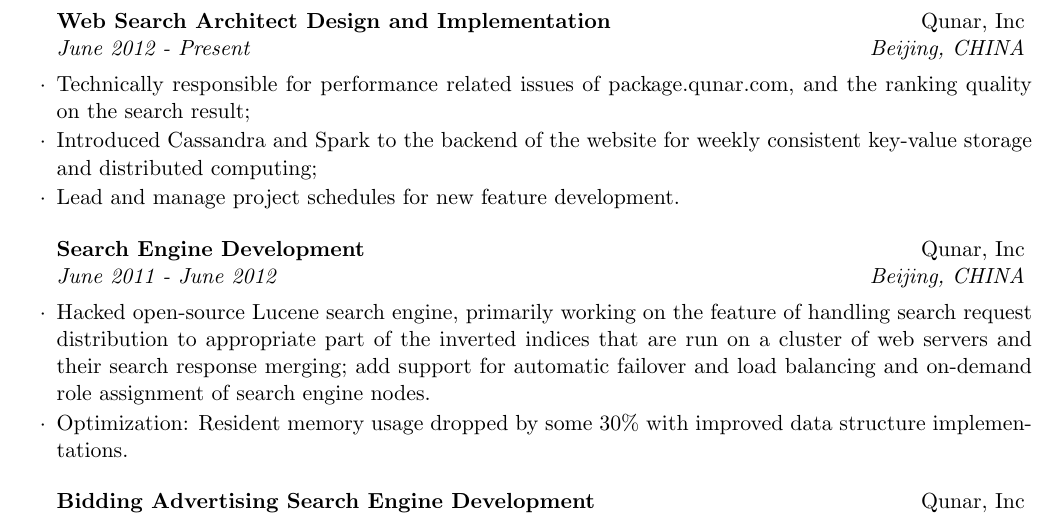
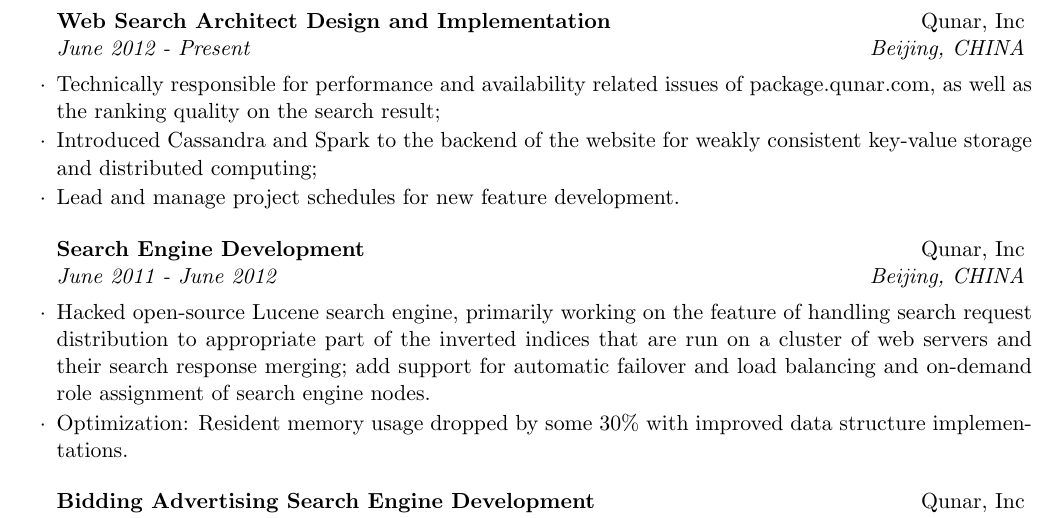
Before and after one commit to anguslee/cv-angus, a LaTeX CV (LI_Geng_resume.tex): part of page 2 of 2, cut so that both start at the same text. Compiled offline with pdfLaTeX.

Commit message:
fix typo weekly -> weakly

```diff
--- a/LI_Geng_resume.tex
+++ b/LI_Geng_resume.tex
@@ -110,8 +110,9 @@
 
 \begin{rSubsection}{Web Search Architect Design and Implementation}{Qunar, Inc}{June 2012 - Present}
 {Beijing, CHINA}
-\item Technically responsible for performance related issues of package.qunar.com, and the ranking quality on the search result;
-\item Introduced Cassandra and Spark to the backend of the website for weekly consistent key-value storage and distributed
+\item Technically responsible for performance and availability related issues of package.qunar.com, as well as the ranking
+quality on the search result;
+\item Introduced Cassandra and Spark to the backend of the website for weakly consistent key-value storage and distributed
  computing;
 \item Lead and manage project schedules for new feature development.
 
```
